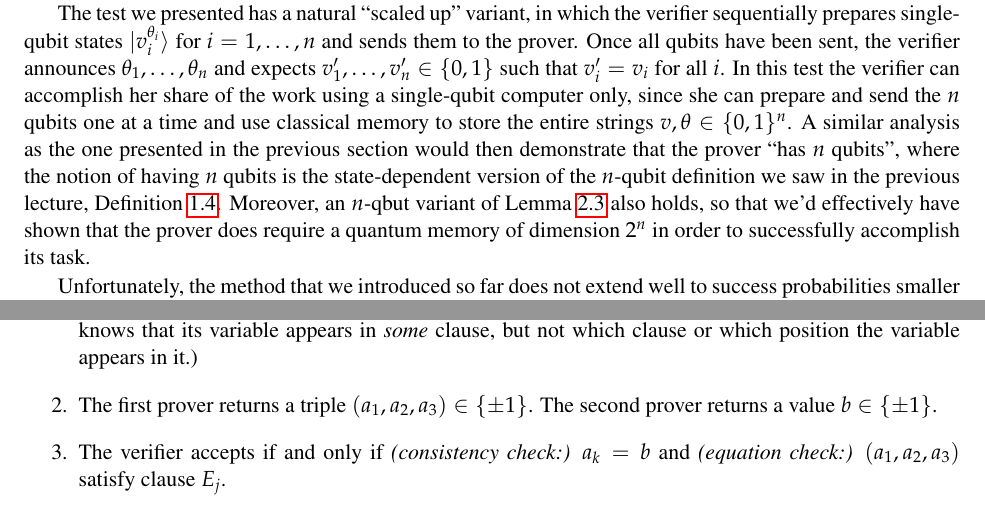
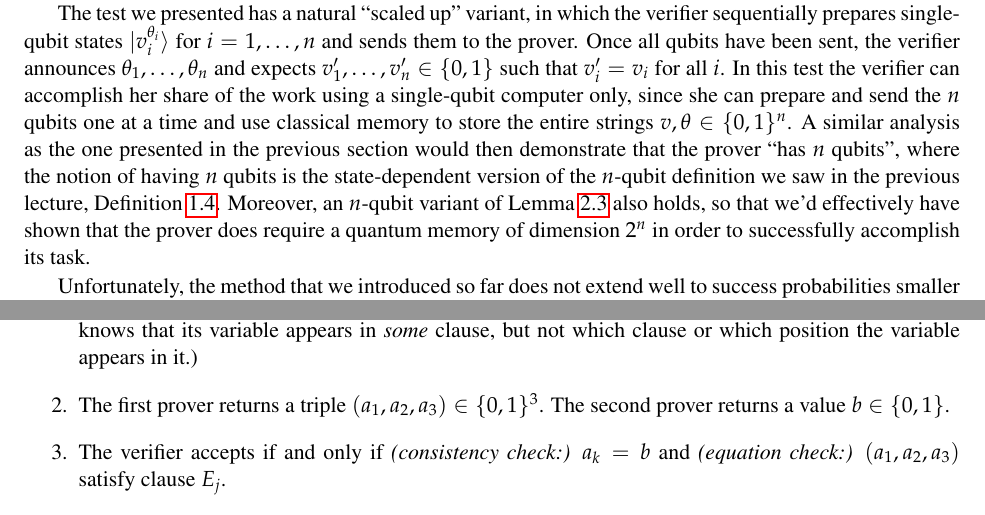
Before and after one commit to vidick/CoursFSMP_Fall20, a LaTeX thesis (main.tex, which reads Lecture2.tex, Lecture3.tex): two parts of pages 25 and 33 of 56, joined at a grey line, cut so that both start at the same text. Compiled offline with pdfLaTeX.

Commit message:
Updates from Overleaf

```diff
--- a/Lecture2.tex
+++ b/Lecture2.tex
@@ -229,7 +229,7 @@ Applying Claim~\ref{claim:qubit-test-1a} to $Z=P^0$ and $X=P^1$ and using~\eqref
 
 The main drawback of the test presented in the previous section is that it requires one qubit on the verifier side to test one qubit on the prover side. In general we are interested in tests where the verification effort is much smaller than the effort that is certified of the quantum device, or ``prover''.
 
-The test we presented has a natural ``scaled up'' variant, in which the verifier sequentially prepares single-qubit states $\ket{v_i^{\theta_i}}$ for $i=1,\ldots,n$ and sends them to the prover. Once all qubits have been sent, the verifier announces $\theta_1,\ldots,\theta_n$ and expects $v'_1,\ldots,v'_n \in \{0,1\}$ such that $v'_i=v_i$ for all $i$. In this test the verifier can accomplish her share of the work using a single-qubit computer only, since she can prepare and send the $n$ qubits one at a time and use classical memory to store the entire strings $v,\theta\in\{0,1\}^n$. A similar analysis as the one presented in the previous section would then demonstrate that the prover ``has $n$ qubits'', where the notion of having $n$ qubits is the state-dependent version of the $n$-qubit definition we saw in the previous lecture, Definition~\ref{def:n-qubit-take1}. Moreover, an $n$-qbut variant of Lemma~\ref{lem:qubit-2-rigid} also holds, so that we'd effectively have shown that the prover does require a quantum memory of dimension $2^n$ in order to successfully accomplish its task.
+The test we presented has a natural ``scaled up'' variant, in which the verifier sequentially prepares single-qubit states $\ket{v_i^{\theta_i}}$ for $i=1,\ldots,n$ and sends them to the prover. Once all qubits have been sent, the verifier announces $\theta_1,\ldots,\theta_n$ and expects $v'_1,\ldots,v'_n \in \{0,1\}$ such that $v'_i=v_i$ for all $i$. In this test the verifier can accomplish her share of the work using a single-qubit computer only, since she can prepare and send the $n$ qubits one at a time and use classical memory to store the entire strings $v,\theta\in\{0,1\}^n$. A similar analysis as the one presented in the previous section would then demonstrate that the prover ``has $n$ qubits'', where the notion of having $n$ qubits is the state-dependent version of the $n$-qubit definition we saw in the previous lecture, Definition~\ref{def:n-qubit-take1}. Moreover, an $n$-qubit variant of Lemma~\ref{lem:qubit-2-rigid} also holds, so that we'd effectively have shown that the prover does require a quantum memory of dimension $2^n$ in order to successfully accomplish its task.
 
 Unfortunately, the method that we introduced so far does not extend well to success probabilities smaller than $1$. In general it is unrealistic to make the assumption that the prover succeeds perfectly in the protocol, as this cannot be verified. A more reasonable assumption is that the prover succeeds with probability $1-\eps$, for some constant $\eps>0$ that can be made smaller and smaller with higher and higher confidence by repeating the protocol, but can never be driven down to exactly zero. As far as I can tell applying the method from the previous section to this case only yields a good bound on the quantum dimension of the prover when $\eps =O(1/n)$, which then requires $\Omega(n)$ executions of the protocol to certify. (See~\cite[Theorem 2.1]{chao2018test} for a quantitative statement of the kind that would apply here.)
 
--- a/Lecture3.tex
+++ b/Lecture3.tex
@@ -27,7 +27,7 @@ Here is a first candidate, which involves a single prover:
 This proof system has completeness $1$ (if there is a solution, a prover that sends it will be accepted with probability $1$) and soundness $0$ (if there is no solution, no prover has any chance of being accepted). Unfortunately, while the verifier is more efficient than solving the formula herself (by e.g.\ trying out all possible solutions) she still has to read a lot of information in order to make her decision.\footnote{It is possible to argue that for a proof system of this form it is necessary for the prover to send a total number of bits that scales linearly with the length of an NP (i.e.\ non-interactive) proof for the same statement, see e.g.~\cite{goldreich2001interactive}.} In keeping with our goal of making verifiers more efficient, let's see a more succinct proof system with two provers. Let $\varphi$ consist of equations $E_1,\ldots,E_m$ such that $E_j$ has the form $y_{j_1}^{c_{j_1}}\wedge y_{j_2}^{c_{j_2}}\wedge  y_{j_3}^{c_{j_3}}$ with $c_j\in\{0,1\}$ and for a variable $y$, $y^0=y$ and $y^1=(1-y)$.
 \begin{enumerate}
 \item The verifier selects $j \in \{1,\ldots,m\}$ uniformly at random and $k\in\{1,2,3\}$ uniformly at random. She sends $j$ to the first prover and $j_k$ to the second, where $j_k$ is the index of the $k$-th variable on which clause $E_j$ acts in some canonical ordering. (Importantly, this ordering hides $k$, i.e.\ the prover only knows that its variable appears in \emph{some} clause, but not which clause or which position the variable appears in it.)
-\item The first prover returns a triple $(a_1,a_2,a_3)\in \{\pm 1\}$. The second prover returns a value $b\in \{\pm 1\}$.
+\item The first prover returns a triple $(a_1,a_2,a_3)\in \{0, 1\}^3$. The second prover returns a value $b\in \{0,1\}$.
 \item The verifier accepts if and only if \emph{(consistency check:)} $a_k = b$ and \emph{(equation check:)} $(a_1,a_2,a_3)$ satisfy clause $E_j$.
 \end{enumerate}
 We make the following claim regarding completeness and soundness of this proof system:
```
Also changed, not shown: preamble.tex (line endings or trailing spaces).
